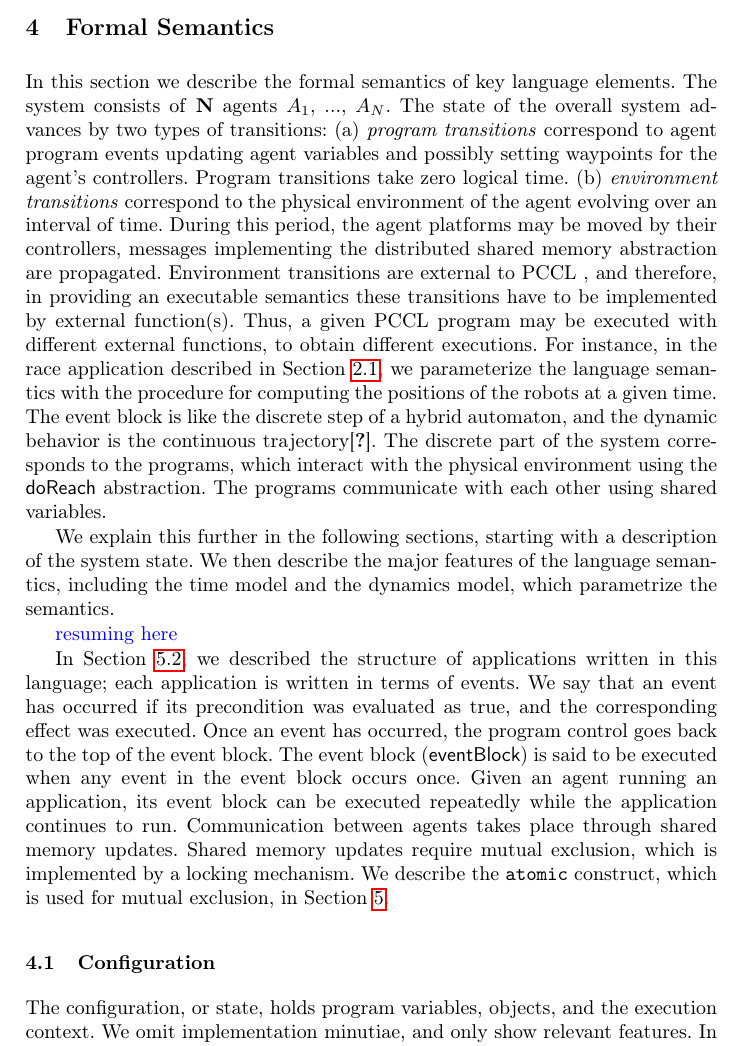
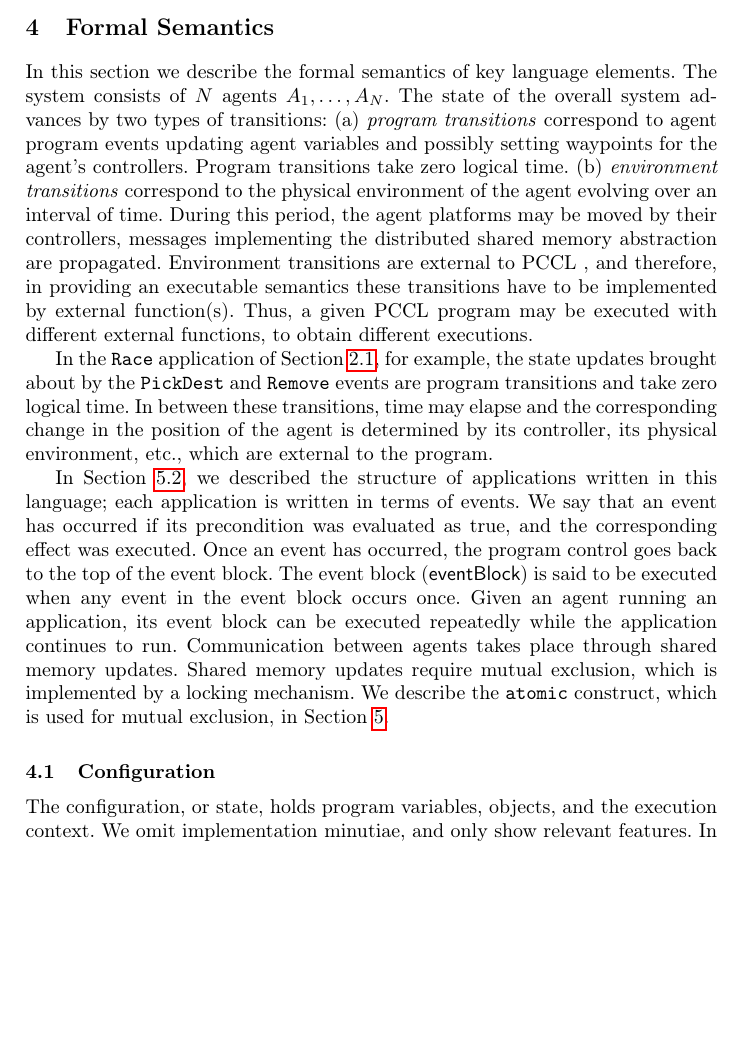
Before and after one commit to ritwika314/ESOP16, a LaTeX paper (main.tex, which reads semantics.tex): part of page 5 of 15, cut so that both start at the same text, the shorter picture padded with empty space. Compiled offline with pdfLaTeX.

Commit message:
movitn to 4.1

```diff
--- a/semantics.tex
+++ b/semantics.tex
@@ -2,7 +2,7 @@
 \label{sect:semantics}
 
 In this section we describe the formal semantics of key language elements.
-The system consists of \textbf{N} agents $A_1$, ..., $A_N$. The state of the overall system advances by two types of transitions:
+The system consists of $N$ agents $A_1,\ldots,A_N$. The state of the overall system advances by two types of transitions:
 (a) {\em program transitions\/} correspond to agent program events updating agent variables and possibly setting waypoints for the agent's controllers. Program transitions take zero logical time.
 (b) {\em environment transitions\/}
 correspond to the physical environment of the agent evolving over an interval of time. During this period, the agent platforms may be moved by their controllers, messages implementing the distributed shared memory abstraction are propagated.
@@ -12,11 +12,14 @@ Thus, a given \rolang program may be executed with different  external functions
 % resume here.
 %In doing so we use a parametrized formal semantics, where the parameters govern the intervals at which the system is observed(\refsect{exec}) and how the system evolves with respect to time(\refsect{dynamics}). Essentially, we specify the semantics of the language, provided there is a procedure to compute the physical control component of a system.
 %
-For instance, in the race application described in \refsect{Eg}, we parameterize the language semantics with the procedure for computing the positions of the robots at a given time. The event block is like the discrete step of a hybrid automaton, and the dynamic behavior is the continuous trajectory\cite{hioa}. The discrete part of the system corresponds to the programs, which interact with the physical environment using the \s{doReach} abstraction. The programs communicate with each other using shared variables.
 
-We explain this further in the following sections, starting with a description of the system state. We then describe the major features of the language semantics, including the time model and the dynamics model, which parametrize the semantics.
+In the \texttt{Race} application of \refsect{Eg}, for example, the state updates brought about by the \texttt{PickDest} and \texttt{Remove} events are program transitions and take zero logical time. In between these transitions, time may elapse and the corresponding change in the position of the agent is determined by its controller, its physical environment, etc., which are external to the program.
 
-\sayan{resuming here}
+%we parameterize the language semantics with the procedure for computing the positions of the robots at a given time. The event block is like the discrete step of a hybrid automaton, and the dynamic behavior is the continuous trajectory\cite{hioa}. The discrete part of the system corresponds to the programs, which interact with the physical environment using the \s{doReach} abstraction. The programs communicate with each other using shared variables.
+%
+%We explain this further in the following sections, starting with a description of the system state. We then describe the major features of the language semantics, including the time model and the dynamics model, which parametrize the semantics.
+%
+%\sayan{resuming here}
 
 
 
```
